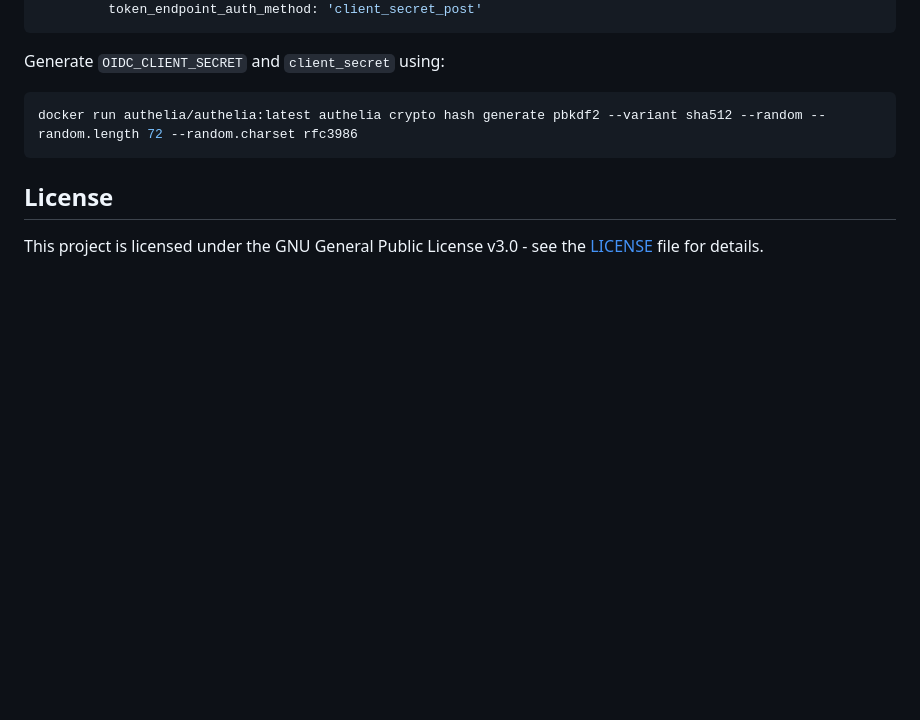
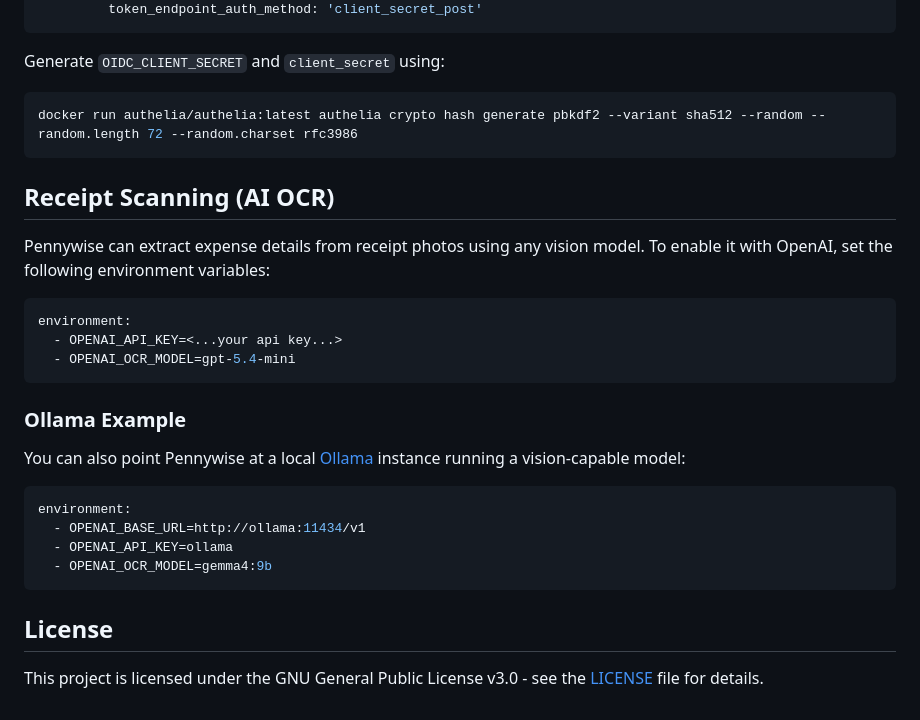
Before and after one commit to frysztak/pennywise, a Markdown page: README.md, the part around the change. GitHub-like rendering; blank space fills up the shorter version.

Commit message:
chore: update README

````diff
--- a/README.md
+++ b/README.md
@@ -132,6 +132,27 @@ Generate `OIDC_CLIENT_SECRET` and `client_secret` using:
 docker run authelia/authelia:latest authelia crypto hash generate pbkdf2 --variant sha512 --random --random.length 72 --random.charset rfc3986
 ```
 
+## Receipt Scanning (AI OCR)
+
+Pennywise can extract expense details from receipt photos using any vision model. To enable it with OpenAI, set the following environment variables:
+
+```yaml
+environment:
+  - OPENAI_API_KEY=<...your api key...>
+  - OPENAI_OCR_MODEL=gpt-5.4-mini
+```
+
+### Ollama Example
+
+You can also point Pennywise at a local [Ollama](https://ollama.com/) instance running a vision-capable model:
+
+```yaml
+environment:
+  - OPENAI_BASE_URL=http://ollama:11434/v1
+  - OPENAI_API_KEY=ollama
+  - OPENAI_OCR_MODEL=gemma4:9b
+```
+
 ## License
 
 This project is licensed under the GNU General Public License v3.0 - see the [LICENSE](LICENSE) file for details.
````
